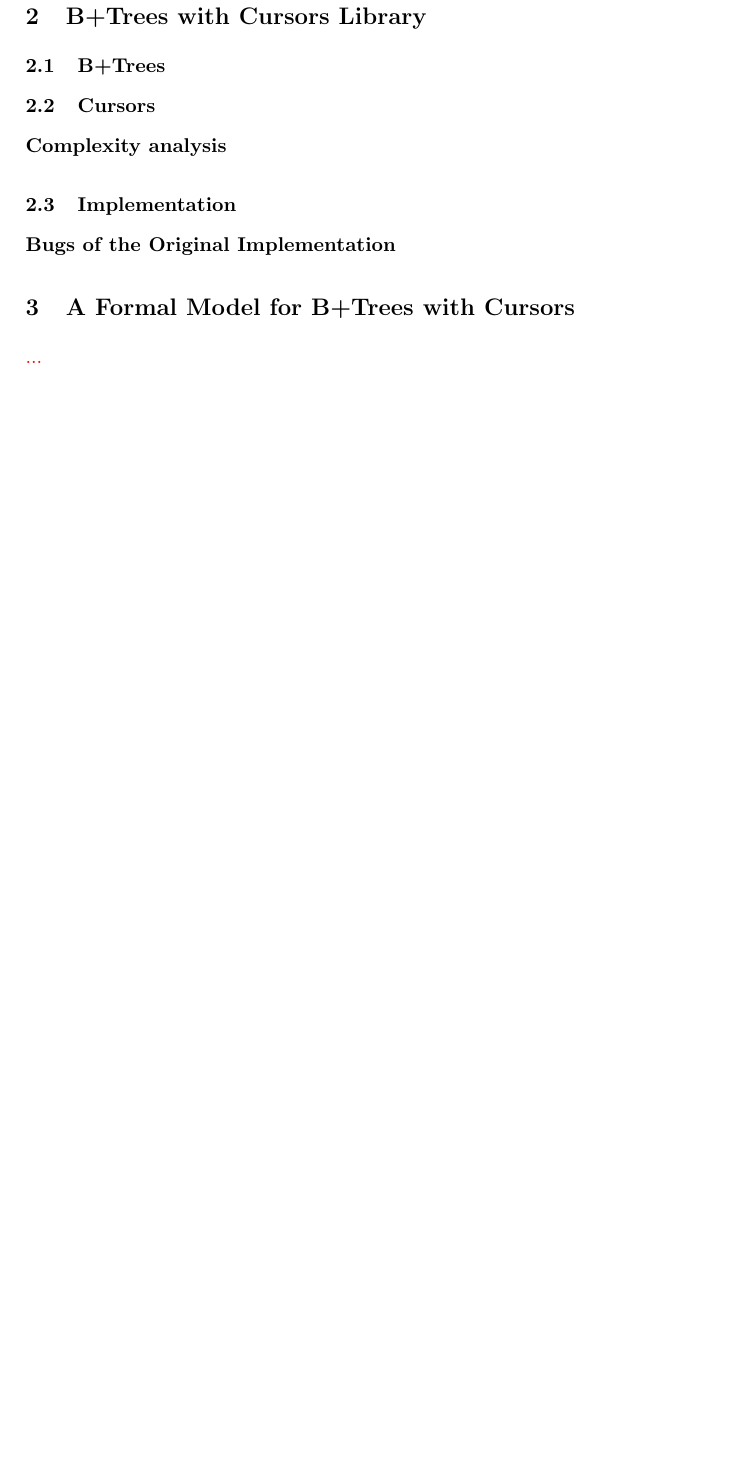
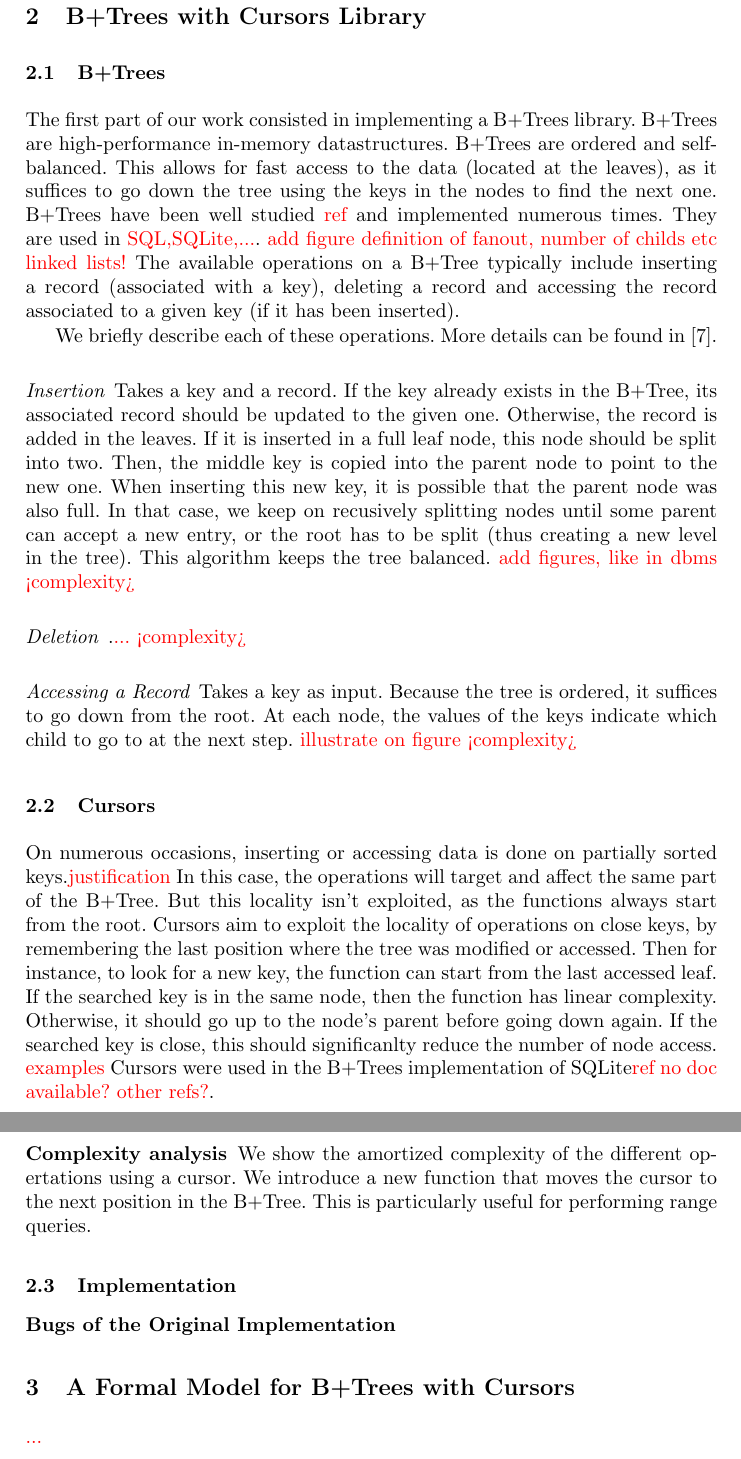
Before and after one commit to Aurele-Barriere/vst_btrees, a LaTeX thesis (report/report.tex, which reads report/btrees.tex): part of page 3 of 4 before the commit and two parts of pages 3 and 4 of 5 after it, the two joined at a grey line, cut so that both start at the same text, the shorter picture padded with empty space. Compiled offline with pdfLaTeX.

Commit message:
starting btrees section

```diff
--- a/report/btrees.tex
+++ b/report/btrees.tex
@@ -1,7 +1,42 @@
 \subsection{B+Trees}
+% Context
+The first part of our work consisted in implementing a \btrees\ library.
+% Properties
+\btrees\ are high-performance in-memory datastructures. \btrees\ are ordered and self-balanced.
+This allows for fast access to the data (located at the leaves), as it suffices to go down the tree using the keys in the nodes to find the next one.
+\btrees\ have been well studied \todo{ref} and implemented numerous times. They are used in \todo{SQL,SQLite,...}.
+\todo{add figure}
+\todo{definition of fanout, number of childs etc}
+\todo{linked lists!}
+The available operations on a \btree\ typically include inserting a record (associated with a key), deleting a record and accessing the record associated to a given key (if it has been inserted).
+
+% Operations
+We briefly describe each of these operations. More details can be found in~\cite{dbms}.
+\paragraph{Insertion} Takes a key and a record.
+If the key already exists in the \btree, its associated record should be updated to the given one. Otherwise, the record is added in the leaves.
+If it is inserted in a full leaf node, this node should be split into two. Then, the middle key is copied into the parent node to point to the new one.
+When inserting this new key, it is possible that the parent node was also full.
+In that case, we keep on recusively splitting nodes until some parent can accept a new entry, or the root has to be split (thus creating a new level in the tree).
+This algorithm keeps the tree balanced.
+\todo{add figures, like in dbms} \todo{<complexity>}
+\paragraph{Deletion} .\todo{...} \todo{<complexity>}
+\paragraph{Accessing a Record} Takes a key as input. Because the tree is ordered, it suffices to go down from the root.
+At each node, the values of the keys indicate which child to go to at the next step. \todo{illustrate on figure} \todo{<complexity>}
 
 \subsection{Cursors}
+% Why are cursors useful
+On numerous occasions, inserting or accessing data is done on partially sorted keys.\todo{justification}
+In this case, the operations will target and affect the same part of the \btree.
+But this locality isn't exploited, as the functions always start from the root.
+Cursors aim to exploit the locality of operations on close keys, by remembering the last position where the tree was modified or accessed.
+Then for instance, to look for a new key, the function can start from the last accessed leaf. If the searched key is in the same node, then the function has linear complexity.
+Otherwise, it should go up to the node's parent before going down again. If the searched key is close, this should significanlty reduce the number of node access.
+\todo{examples}
+Cursors were used in the \btrees\ implementation of SQLite\todo{ref}\todo{~no doc available? other refs?}.
+
 \subsubsection{Complexity analysis}
+We show the amortized complexity of the different opertations using a cursor. We introduce a new function that moves the cursor to the next position in the \btree.
+This is particularly useful for performing range queries.
 
 \subsection{Implementation}
 \subsubsection{Bugs of the Original Implementation}
```
